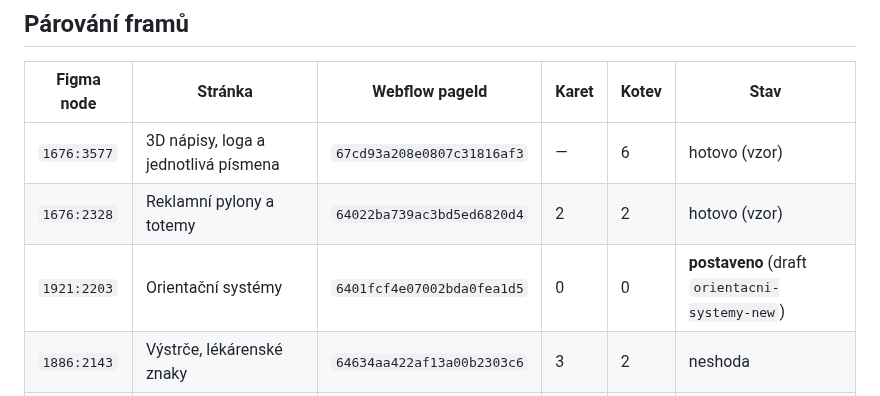
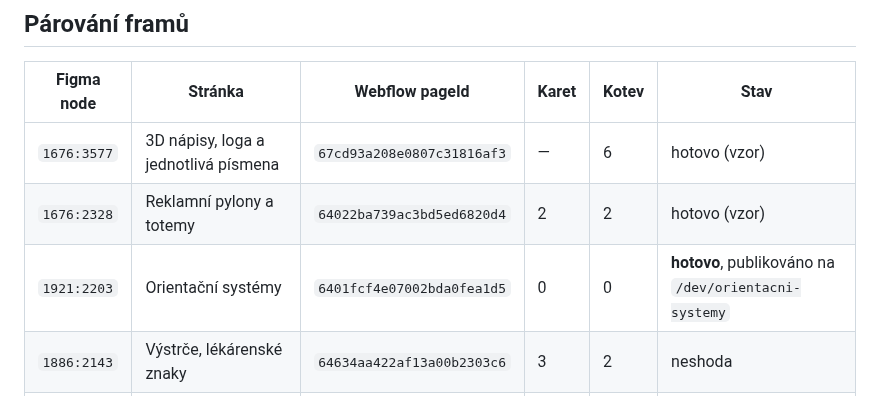
Before and after one commit to lukas-webkit-studio/eldr, a Markdown page: docs/produktove-stranky-figma.md, the part around the change. Rendered like a GitHub page.

Commit message:
docs: Orientační systémy publikované na /dev
Co-Authored-By: Claude Opus 5 <noreply@anthropic.com>
Claude-Session: https://claude.ai/code/session_01QwBc9aP25bzN4TazddV548

```diff
--- a/docs/produktove-stranky-figma.md
+++ b/docs/produktove-stranky-figma.md
@@ -56,7 +56,7 @@ vidět — tam patří `true`.
 |---|---|---|---|---|---|
 | `1676:3577` | 3D nápisy, loga a jednotlivá písmena | `67cd93a208e0807c31816af3` | — | 6 | hotovo (vzor) |
 | `1676:2328` | Reklamní pylony a totemy | `64022ba739ac3bd5ed6820d4` | 2 | 2 | hotovo (vzor) |
-| `1921:2203` | Orientační systémy | `6401fcf4e07002bda0fea1d5` | 0 | 0 | **postaveno** (draft `orientacni-systemy-new`) |
+| `1921:2203` | Orientační systémy | `6401fcf4e07002bda0fea1d5` | 0 | 0 | **hotovo**, publikováno na `/dev/orientacni-systemy` |
 | `1886:2143` | Výstrče, lékárenské znaky | `64634aa422af13a00b2303c6` | 3 | 2 | neshoda |
 | `1926:2736` | Zámečnické konstrukce, plexisklo | `640e42ac69533920507f0278` | 2 | 2 | |
 | `1929:3364` | Velkoformátový tisk | `640e43b5aa58d3423e64cb87` | 4 | 3 | neshoda |
```
